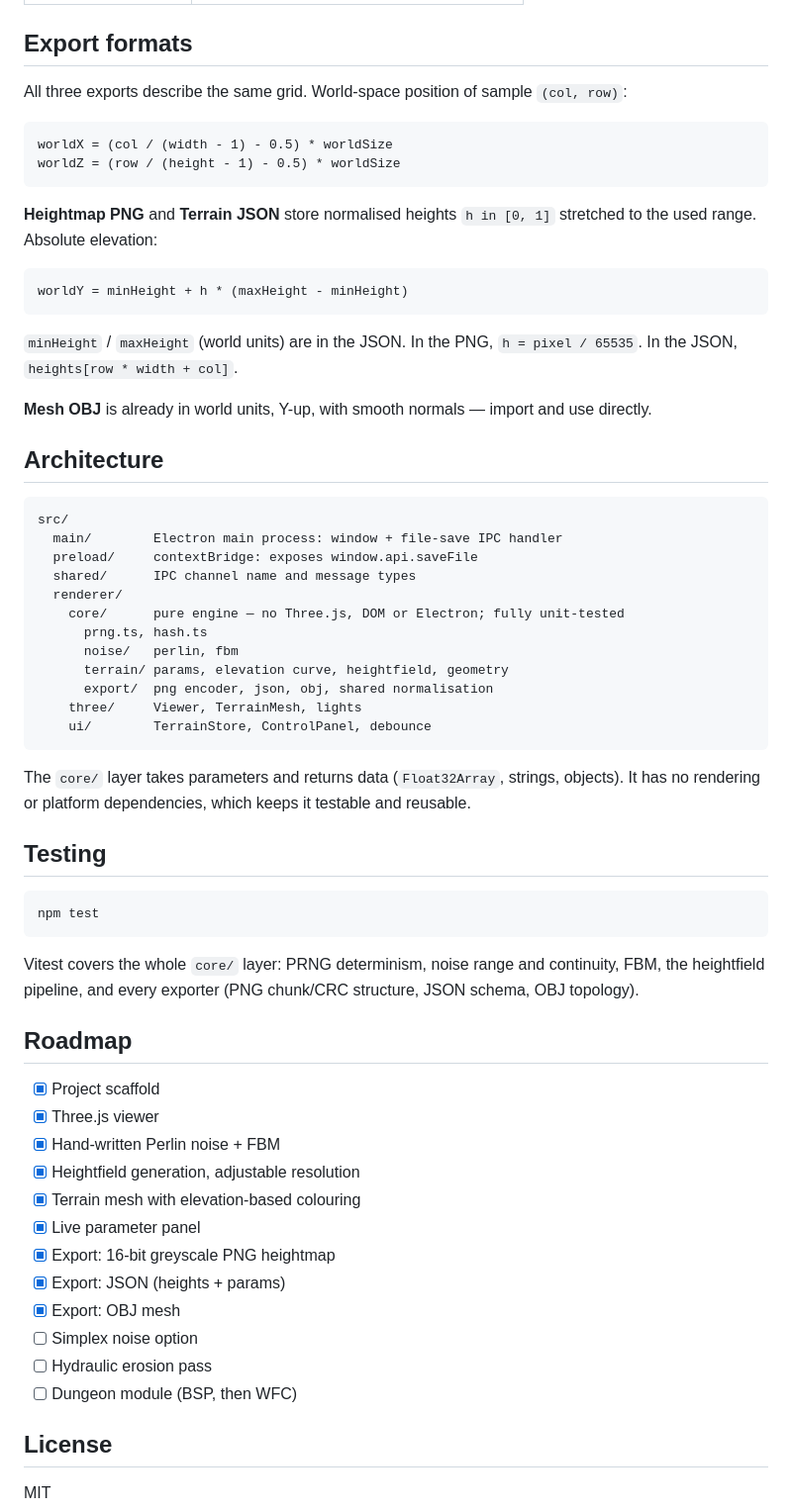
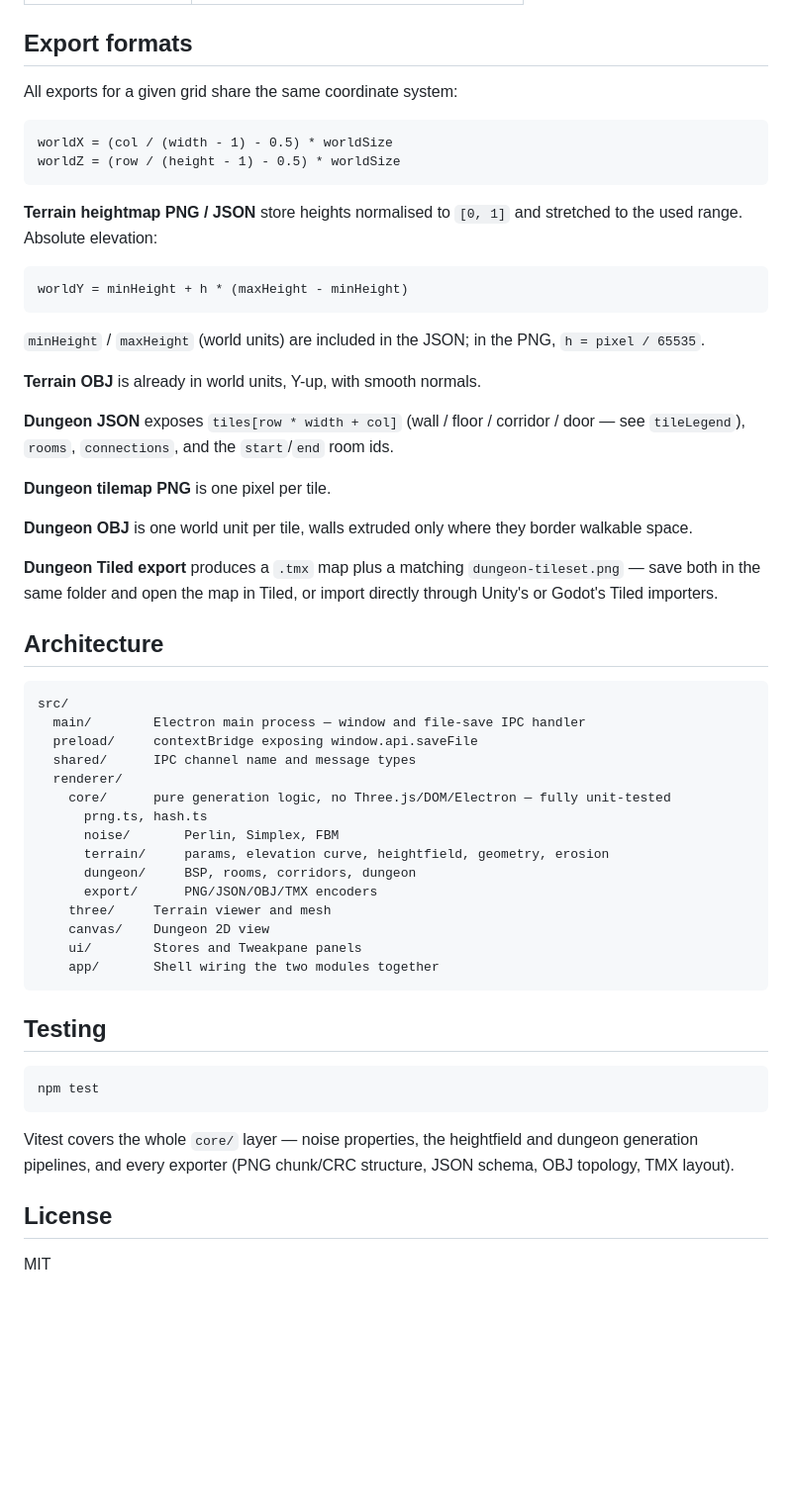
Before and after one commit to LorenzoRonconi00/terrain_forge, a Markdown page: README.md, the part around the change printed below. Shown: that part at 99% size. Rendered like a GitHub page; blank space fills up the shorter version.

````diff
--- a/README.md
+++ b/README.md
@@ -34,41 +40,50 @@ npm start
 
 ## Export formats
 
-All three exports describe the same grid. World-space position of sample `(col, row)`:
+All exports for a given grid share the same coordinate system:
 
 ```
 worldX = (col / (width - 1) - 0.5) * worldSize
 worldZ = (row / (height - 1) - 0.5) * worldSize
 ```
 
-**Heightmap PNG** and **Terrain JSON** store normalised heights `h in [0, 1]` stretched to the used range. Absolute elevation:
+**Terrain heightmap PNG / JSON** store heights normalised to `[0, 1]` and stretched to the used range. Absolute elevation:
 
 ```
 worldY = minHeight + h * (maxHeight - minHeight)
 ```
 
-`minHeight` / `maxHeight` (world units) are in the JSON. In the PNG, `h = pixel / 65535`. In the JSON, `heights[row * width + col]`.
+`minHeight` / `maxHeight` (world units) are included in the JSON; in the PNG, `h = pixel / 65535`.
 
-**Mesh OBJ** is already in world units, Y-up, with smooth normals — import and use directly.
+**Terrain OBJ** is already in world units, Y-up, with smooth normals.
+
+**Dungeon JSON** exposes `tiles[row * width + col]` (wall / floor / corridor / door — see `tileLegend`), `rooms`, `connections`, and the `start`/`end` room ids.
+
+**Dungeon tilemap PNG** is one pixel per tile.
+
+**Dungeon OBJ** is one world unit per tile, walls extruded only where they border walkable space.
+
+**Dungeon Tiled export** produces a `.tmx` map plus a matching `dungeon-tileset.png` — save both in the same folder and open the map in Tiled, or import directly through Unity's or Godot's Tiled importers.
 
 ## Architecture
 
 ```
 src/
-  main/        Electron main process: window + file-save IPC handler
-  preload/     contextBridge: exposes window.api.saveFile
+  main/        Electron main process — window and file-save IPC handler
+  preload/     contextBridge exposing window.api.saveFile
   shared/      IPC channel name and message types
   renderer/
-    core/      pure engine — no Three.js, DOM or Electron; fully unit-tested
+    core/      pure generation logic, no Three.js/DOM/Electron — fully unit-tested
       prng.ts, hash.ts
-      noise/   perlin, fbm
-      terrain/ params, elevation curve, heightfield, geometry
-      export/  png encoder, json, obj, shared normalisation
-    three/     Viewer, TerrainMesh, lights
-    ui/        TerrainStore, ControlPanel, debounce
+      noise/       Perlin, Simplex, FBM
+      terrain/     params, elevation curve, heightfield, geometry, erosion
+      dungeon/     BSP, rooms, corridors, dungeon
+      export/      PNG/JSON/OBJ/TMX encoders
+    three/     Terrain viewer and mesh
+    canvas/    Dungeon 2D view
+    ui/        Stores and Tweakpane panels
+    app/       Shell wiring the two modules together
 ```
-
-The `core/` layer takes parameters and returns data (`Float32Array`, strings, objects). It has no rendering or platform dependencies, which keeps it testable and reusable.
 
 ## Testing
 
@@ -76,22 +91,7 @@ The `core/` layer takes parameters and returns data (`Float32Array`, strings, ob
 npm test
 ```
 
-Vitest covers the whole `core/` layer: PRNG determinism, noise range and continuity, FBM, the heightfield pipeline, and every exporter (PNG chunk/CRC structure, JSON schema, OBJ topology).
-
-## Roadmap
-
-- [x] Project scaffold
-- [x] Three.js viewer
-- [x] Hand-written Perlin noise + FBM
-- [x] Heightfield generation, adjustable resolution
-- [x] Terrain mesh with elevation-based colouring
-- [x] Live parameter panel
-- [x] Export: 16-bit greyscale PNG heightmap
-- [x] Export: JSON (heights + params)
-- [x] Export: OBJ mesh
-- [ ] Simplex noise option
-- [ ] Hydraulic erosion pass
-- [ ] Dungeon module (BSP, then WFC)
+Vitest covers the whole `core/` layer — noise properties, the heightfield and dungeon generation pipelines, and every exporter (PNG chunk/CRC structure, JSON schema, OBJ topology, TMX layout).
 
 ## License
 
````
Also changed, not shown: other parts of README.md (+14 -8 lines), docs/screenshot-dungeon.png (added), docs/screenshot-terrain.png (added), docs/screenshot.png (deleted), 14 other files.
